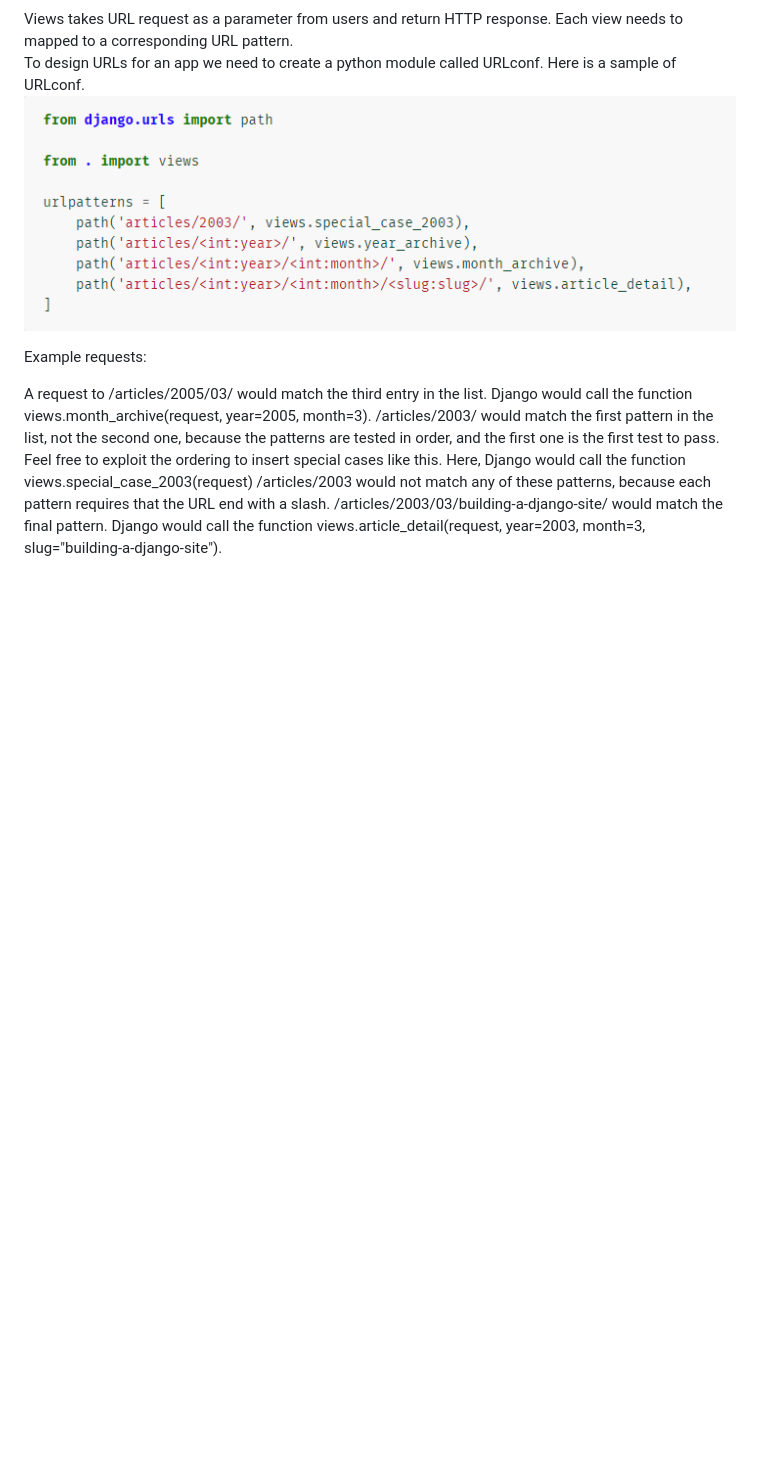
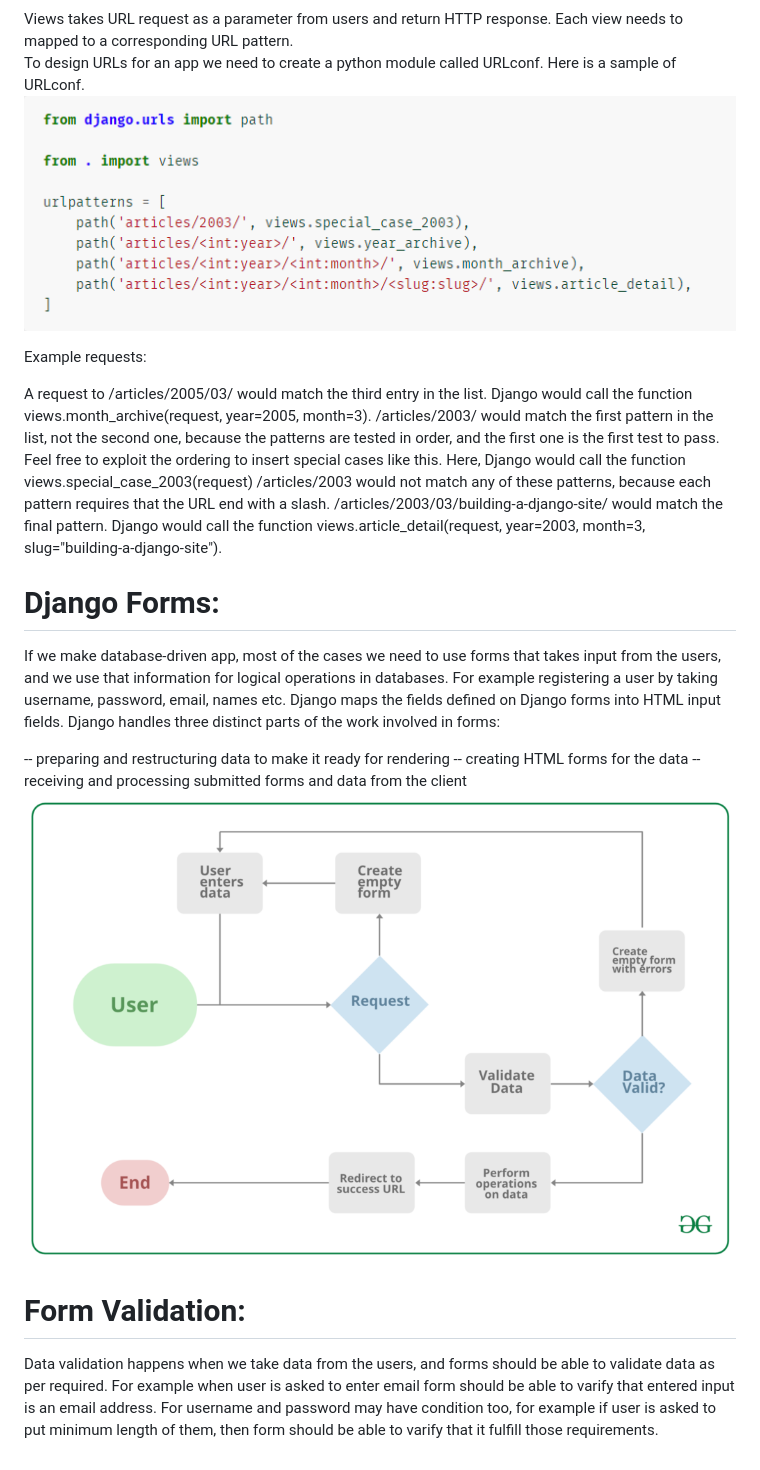
Before and after one commit to ataullah81/DJango, a Markdown page: README.md, the part around the change. Rendered like a GitHub page; pictures changed too: img_7.png (added); blank space fills up the shorter version.

```diff
--- a/README.md
+++ b/README.md
@@ -69,9 +69,30 @@ Here is a sample of URLconf.
 
 Example requests:
 
-A request to /articles/2005/03/ would match the third entry in the list. Django would call the function views.month_archive(request, year=2005, month=3).
+A request to /articles/2005/03/ would match the third entry in the list. Django would call the function
+views.month_archive(request, year=2005, month=3).
 /articles/2003/ would match the first pattern in the list, not the second one, because the patterns are tested in order, and the first one is the first test to pass.
-Feel free to exploit the ordering to insert special cases like this. Here, Django would call the function views.special_case_2003(request)
+Feel free to exploit the ordering to insert special cases like this. Here, Django would call the function
+views.special_case_2003(request)
 /articles/2003 would not match any of these patterns, because each pattern requires that the URL end with a slash.
 /articles/2003/03/building-a-django-site/ would match the final pattern. Django would call the function
 views.article_detail(request, year=2003, month=3, slug="building-a-django-site").
+
+# **Django Forms:**
+
+If we make database-driven app, most of the cases we need to use forms that takes input from the users, and we use that information for logical operations in databases.
+For example registering a user by taking username, password, email, names etc.
+Django maps the fields defined on Django forms into HTML input fields.
+Django handles three distinct parts of the work involved in forms:
+
+-- preparing and restructuring data to make it ready for rendering
+-- creating HTML forms for the data
+-- receiving and processing submitted forms and data from the client
+![img_7.png](img_7.png)
+
+
+# **Form Validation:**
+
+Data validation happens when we take data from the users, and forms should be able to validate data as per required. For example when user is asked to
+enter email form should be able to varify that entered input is an email address. For username and password may have condition too, for example if user is
+asked to put minimum length of them, then form should be able to varify that it fulfill those requirements.
```
